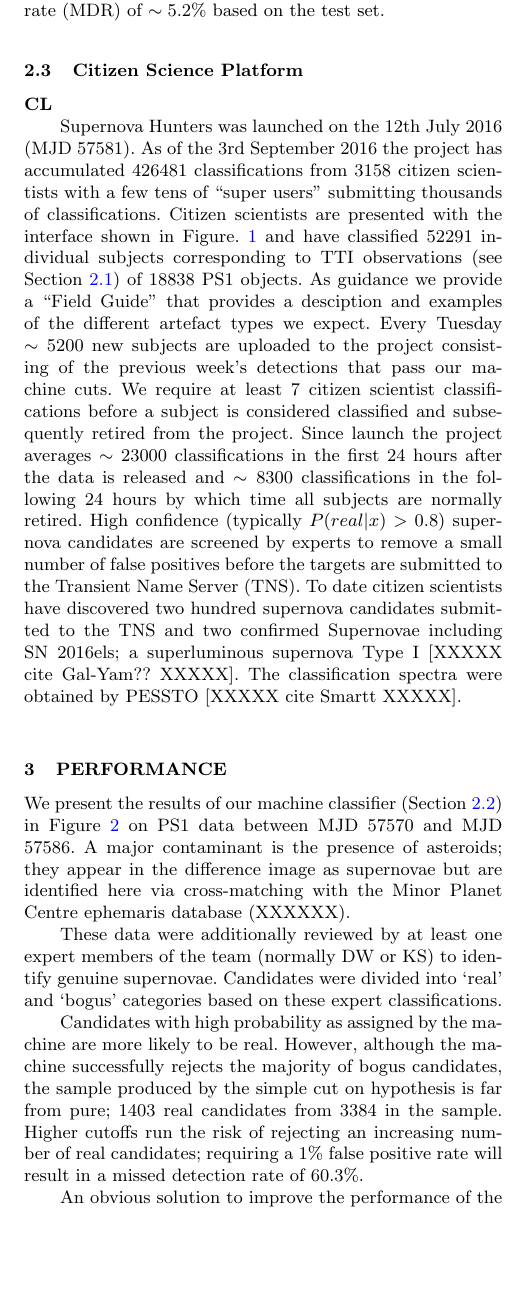
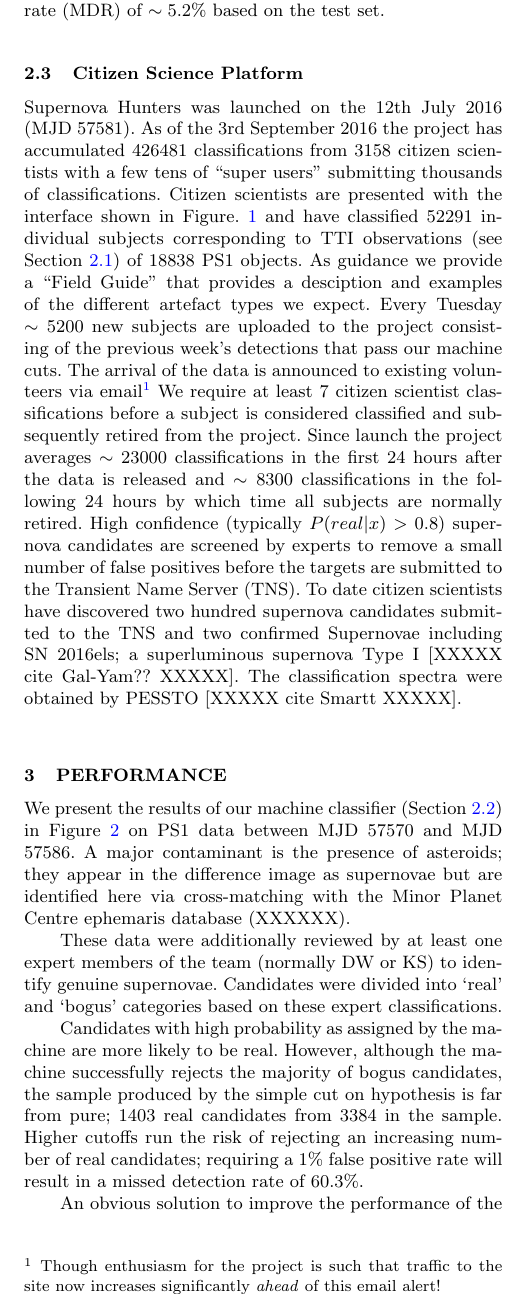
Before and after one commit to dwright04/humans_and_robots, a LaTeX paper (blank.tex): part of one column of page 3 of 7, cut so that both start at the same text, the shorter picture padded with empty space. Compiled offline with pdfLaTeX; a LaTeX package or settings file that is missing is left out.

Commit message:
Add note to sec 2.3

```diff
--- a/blank.tex
+++ b/blank.tex
@@ -85,8 +83,6 @@ the test set.
 
 \subsection{Citizen Science Platform}
 
-\textbf{CL}
-
 %XXXXX How many people and speed ? Screenshot XXXX \text{DW}
 
 \begin{figure*}
@@ -99,7 +95,7 @@ detection of a real transient.}
    \end{minipage}
 \end{figure*}
 
-Supernova Hunters was launched on the 12th July 2016 (MJD 57581).  As of the 3rd September 2016 the project has accumulated 426481 classifications from 3158 citizen scientists with a few tens of ``super users'' submitting thousands of classifications.  Citizen scientists are presented with the interface shown in Figure.~\ref{fig:sn_hunters} and have classified 52291 individual subjects corresponding to TTI observations (see Section~\ref{sec:ps1}) of 18838 PS1 objects. As guidance we provide a ``Field Guide'' that provides a desciption and examples of the different artefact types we expect.  Every Tuesday $\sim5200$ new subjects are uploaded to the project consisting of the previous week's detections that pass our machine cuts.  We require at least 7 citizen scientist classifications before a subject is considered classified and subsequently  retired from the project.  Since launch the project averages $\sim23000$ classifications in the first 24 hours after the data is released and $\sim8300$ classifications in the following 24 hours by which time all subjects are normally retired. High confidence (typically $P(real|x)>0.8$) supernova candidates are screened by experts to remove a small number of false positives before the targets are submitted to the Transient Name Server (TNS).  To date citizen scientists have discovered two hundred supernova candidates submitted to the TNS and two confirmed Supernovae including SN 2016els; a superluminous supernova Type I [XXXXX cite Gal-Yam?? XXXXX].  The classification spectra were obtained by PESSTO [XXXXX cite Smartt XXXXX].
+Supernova Hunters was launched on the 12th July 2016 (MJD 57581).  As of the 3rd September 2016 the project has accumulated 426481 classifications from 3158 citizen scientists with a few tens of ``super users'' submitting thousands of classifications.  Citizen scientists are presented with the interface shown in Figure.~\ref{fig:sn_hunters} and have classified 52291 individual subjects corresponding to TTI observations (see Section~\ref{sec:ps1}) of 18838 PS1 objects. As guidance we provide a ``Field Guide'' that provides a desciption and examples of the different artefact types we expect.  Every Tuesday $\sim5200$ new subjects are uploaded to the project consisting of the previous week's detections that pass our machine cuts. The arrival of the data is announced to existing volunteers via email\footnote{Though enthusiasm for the project is such that traffic to the site now increases significantly \emph{ahead} of this email alert!} We require at least 7 citizen scientist classifications before a subject is considered classified and subsequently  retired from the project.  Since launch the project averages $\sim23000$ classifications in the first 24 hours after the data is released and $\sim8300$ classifications in the following 24 hours by which time all subjects are normally retired. High confidence (typically $P(real|x)>0.8$) supernova candidates are screened by experts to remove a small number of false positives before the targets are submitted to the Transient Name Server (TNS).  To date citizen scientists have discovered two hundred supernova candidates submitted to the TNS and two confirmed Supernovae including SN 2016els; a superluminous supernova Type I [XXXXX cite Gal-Yam?? XXXXX].  The classification spectra were obtained by PESSTO [XXXXX cite Smartt XXXXX].
 
 \section{Performance}
 \label{sec:perform}
```
Also changed, not shown: blank.tex (2 more changed lines).
